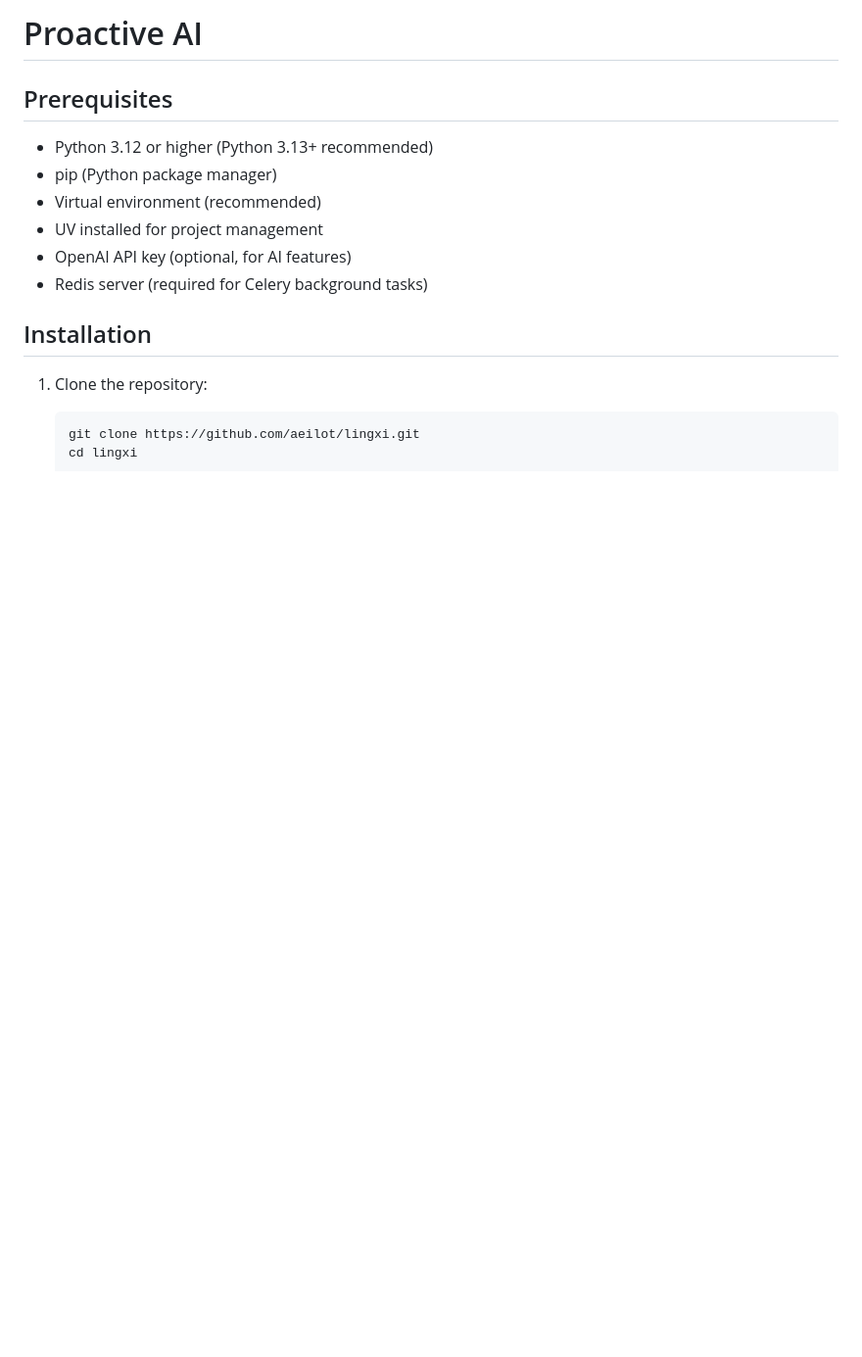
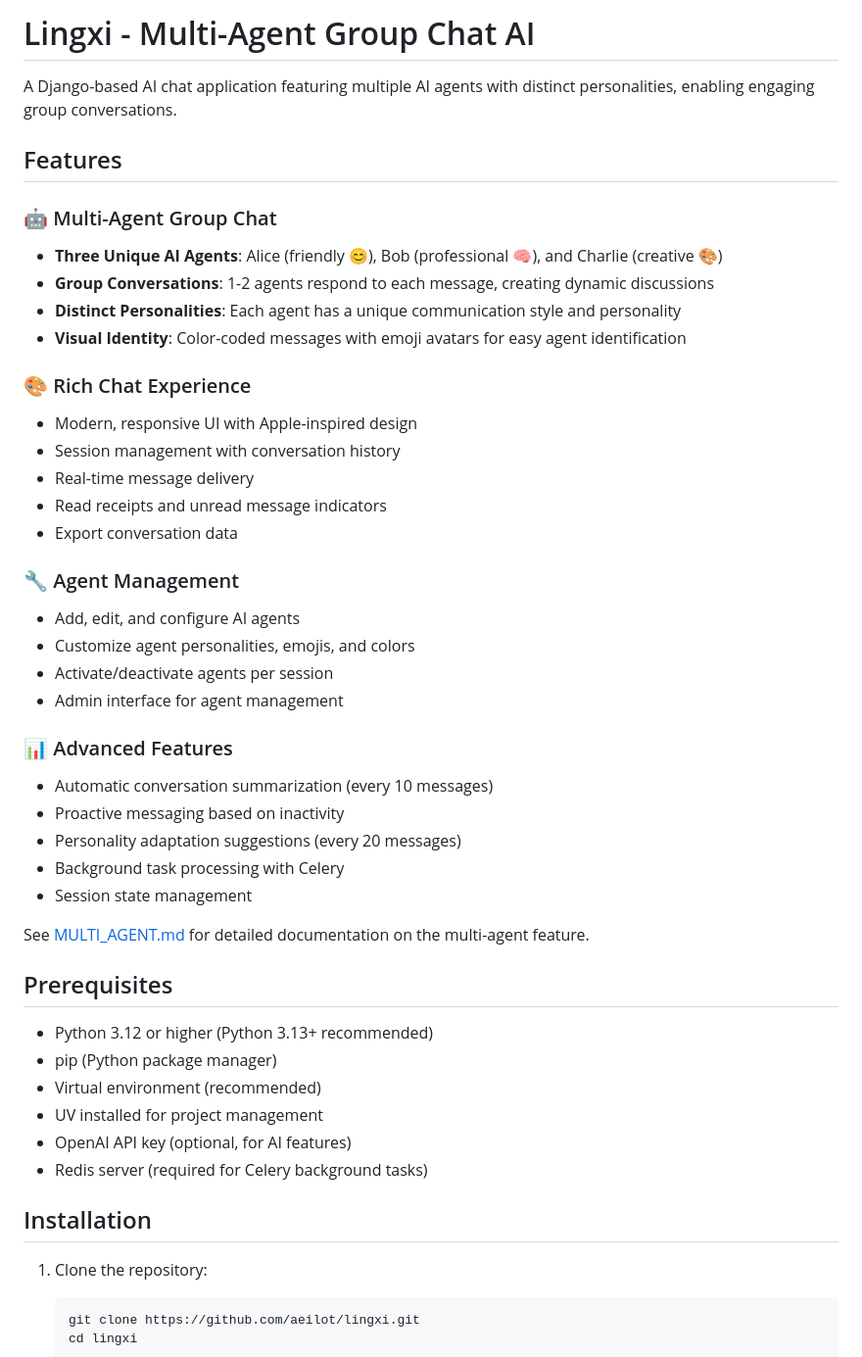
Before and after one commit to aeilot/lingxi, a Markdown page: README.md, the part around the change. Shown at 98% size. GitHub-like rendering; blank space fills up the shorter version.

Commit message:
Add comprehensive documentation for multi-agent feature
Co-authored-by: aeilot <25583228+aeilot@users.noreply.github.com>

```diff
--- a/README.md
+++ b/README.md
@@ -1,4 +1,36 @@
-# Proactive AI
+# Lingxi - Multi-Agent Group Chat AI
+
+A Django-based AI chat application featuring multiple AI agents with distinct personalities, enabling engaging group conversations.
+
+## Features
+
+### 🤖 Multi-Agent Group Chat
+- **Three Unique AI Agents**: Alice (friendly 😊), Bob (professional 🧠), and Charlie (creative 🎨)
+- **Group Conversations**: 1-2 agents respond to each message, creating dynamic discussions
+- **Distinct Personalities**: Each agent has a unique communication style and personality
+- **Visual Identity**: Color-coded messages with emoji avatars for easy agent identification
+
+### 🎨 Rich Chat Experience
+- Modern, responsive UI with Apple-inspired design
+- Session management with conversation history
+- Real-time message delivery
+- Read receipts and unread message indicators
+- Export conversation data
+
+### 🔧 Agent Management
+- Add, edit, and configure AI agents
+- Customize agent personalities, emojis, and colors
+- Activate/deactivate agents per session
+- Admin interface for agent management
+
+### 📊 Advanced Features
+- Automatic conversation summarization (every 10 messages)
+- Proactive messaging based on inactivity
+- Personality adaptation suggestions (every 20 messages)
+- Background task processing with Celery
+- Session state management
+
+See [MULTI_AGENT.md](MULTI_AGENT.md) for detailed documentation on the multi-agent feature.
 
 ## Prerequisites
 - Python 3.12 or higher (Python 3.13+ recommended)
```
Also changed, not shown: MULTI_AGENT.md (added, +247 -0 lines).
